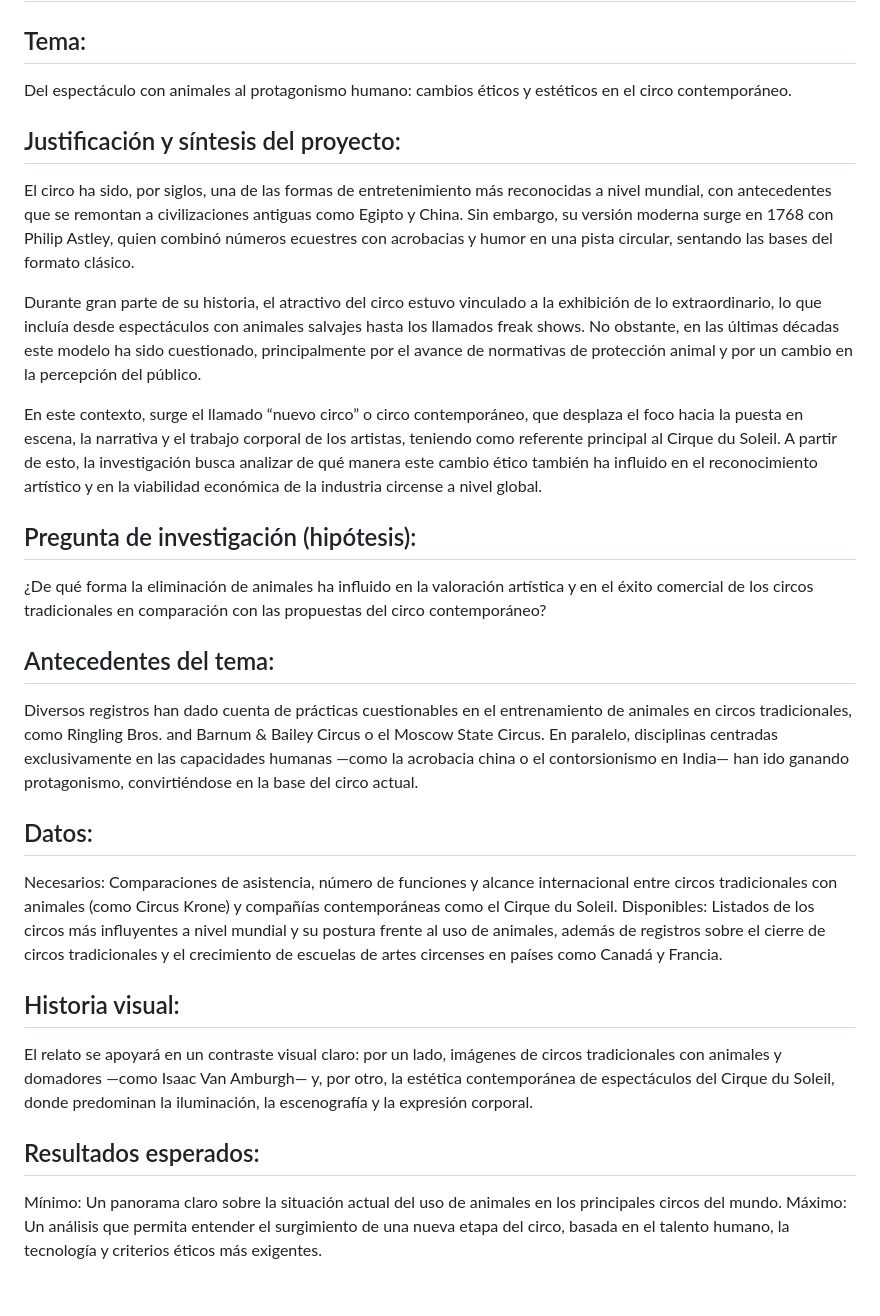
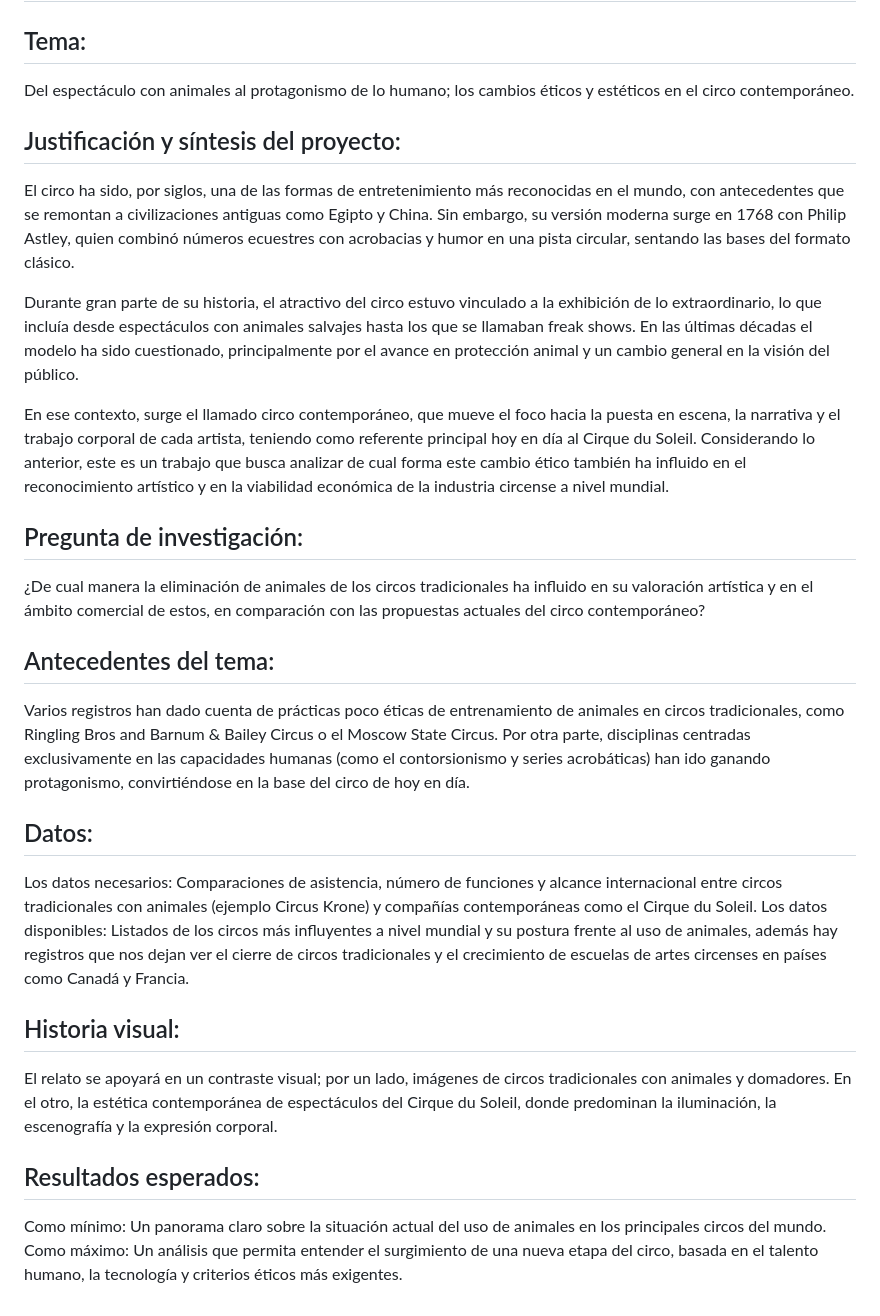
Before and after one commit to AgustinaAscui/proyecto-evoluci-n-del-circo, a Markdown page: Entrega_01/README.md, the part around the change. Drawn GitHub-style.

```diff
--- a/Entrega_01/README.md
+++ b/Entrega_01/README.md
@@ -1,30 +1,30 @@
 # Presentación de la propuesta
 
 ## Tema:
-Del espectáculo con animales al protagonismo humano: cambios éticos y estéticos en el circo contemporáneo.
+Del espectáculo con animales al protagonismo de lo humano; los cambios éticos y estéticos en el circo contemporáneo.
 
 ## Justificación y síntesis del proyecto:
-El circo ha sido, por siglos, una de las formas de entretenimiento más reconocidas a nivel mundial, con antecedentes que se remontan a civilizaciones antiguas como Egipto y China. Sin embargo, su versión moderna surge en 1768 con Philip Astley, quien combinó números ecuestres con acrobacias y humor en una pista circular, sentando las bases del formato clásico.
+El circo ha sido, por siglos, una de las formas de entretenimiento más reconocidas en el mundo, con antecedentes que se remontan a civilizaciones antiguas como Egipto y China. Sin embargo, su versión moderna surge en 1768 con Philip Astley, quien combinó números ecuestres con acrobacias y humor en una pista circular, sentando las bases del formato clásico.
 
-Durante gran parte de su historia, el atractivo del circo estuvo vinculado a la exhibición de lo extraordinario, lo que incluía desde espectáculos con animales salvajes hasta los llamados freak shows. No obstante, en las últimas décadas este modelo ha sido cuestionado, principalmente por el avance de normativas de protección animal y por un cambio en la percepción del público.
+Durante gran parte de su historia, el atractivo del circo estuvo vinculado a la exhibición de lo extraordinario, lo que incluía desde espectáculos con animales salvajes hasta los que se llamaban freak shows. En las últimas décadas el modelo ha sido cuestionado, principalmente por el avance en protección animal y un cambio general en la visión del público.
 
-En este contexto, surge el llamado “nuevo circo” o circo contemporáneo, que desplaza el foco hacia la puesta en escena, la narrativa y el trabajo corporal de los artistas, teniendo como referente principal al Cirque du Soleil. A partir de esto, la investigación busca analizar de qué manera este cambio ético también ha influido en el reconocimiento artístico y en la viabilidad económica de la industria circense a nivel global.
+En ese contexto, surge el llamado circo contemporáneo, que mueve el foco hacia la puesta en escena, la narrativa y el trabajo corporal de cada artista, teniendo como referente principal hoy en día al Cirque du Soleil. Considerando lo anterior, este es un trabajo que busca analizar de cual forma este cambio ético también ha influido en el reconocimiento artístico y en la viabilidad económica de la industria circense a nivel mundial.
 
-## Pregunta de investigación (hipótesis):
-¿De qué forma la eliminación de animales ha influido en la valoración artística y en el éxito comercial de los circos tradicionales en comparación con las propuestas del circo contemporáneo?
+## Pregunta de investigación:
+¿De cual manera la eliminación de animales de los circos tradicionales ha influido en su valoración artística y en el ámbito comercial de estos, en comparación con las propuestas actuales del circo contemporáneo?
 
 ## Antecedentes del tema:
-Diversos registros han dado cuenta de prácticas cuestionables en el entrenamiento de animales en circos tradicionales, como Ringling Bros. and Barnum & Bailey Circus o el Moscow State Circus. En paralelo, disciplinas centradas exclusivamente en las capacidades humanas —como la acrobacia china o el contorsionismo en India— han ido ganando protagonismo, convirtiéndose en la base del circo actual.
+Varios registros han dado cuenta de prácticas poco éticas de entrenamiento de animales en circos tradicionales, como Ringling Bros and Barnum & Bailey Circus o el Moscow State Circus. Por otra parte, disciplinas centradas exclusivamente en las capacidades humanas (como el contorsionismo y series acrobáticas) han ido ganando protagonismo, convirtiéndose en la base del circo de hoy en día.
 
 ## Datos:
 
-Necesarios: Comparaciones de asistencia, número de funciones y alcance internacional entre circos tradicionales con animales (como Circus Krone) y compañías contemporáneas como el Cirque du Soleil.
-Disponibles: Listados de los circos más influyentes a nivel mundial y su postura frente al uso de animales, además de registros sobre el cierre de circos tradicionales y el crecimiento de escuelas de artes circenses en países como Canadá y Francia.
+Los datos necesarios: Comparaciones de asistencia, número de funciones y alcance internacional entre circos tradicionales con animales (ejemplo Circus Krone) y compañías contemporáneas como el Cirque du Soleil.
+Los datos disponibles: Listados de los circos más influyentes a nivel mundial y su postura frente al uso de animales, además hay registros que nos dejan ver el cierre de circos tradicionales y el crecimiento de escuelas de artes circenses en países como Canadá y Francia.
 
 ## Historia visual:
-El relato se apoyará en un contraste visual claro: por un lado, imágenes de circos tradicionales con animales y domadores —como Isaac Van Amburgh— y, por otro, la estética contemporánea de espectáculos del Cirque du Soleil, donde predominan la iluminación, la escenografía y la expresión corporal.
+El relato se apoyará en un contraste visual; por un lado, imágenes de circos tradicionales con animales y domadores. En el otro, la estética contemporánea de espectáculos del Cirque du Soleil, donde predominan la iluminación, la escenografía y la expresión corporal.
 
 ## Resultados esperados:
 
-Mínimo: Un panorama claro sobre la situación actual del uso de animales en los principales circos del mundo.
-Máximo: Un análisis que permita entender el surgimiento de una nueva etapa del circo, basada en el talento humano, la tecnología y criterios éticos más exigentes.
+Como mínimo: Un panorama claro sobre la situación actual del uso de animales en los principales circos del mundo.
+Como máximo: Un análisis que permita entender el surgimiento de una nueva etapa del circo, basada en el talento humano, la tecnología y criterios éticos más exigentes.
```
